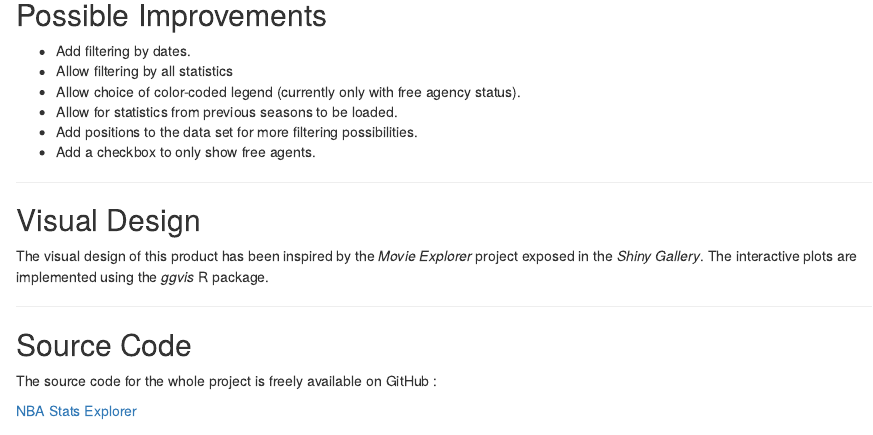
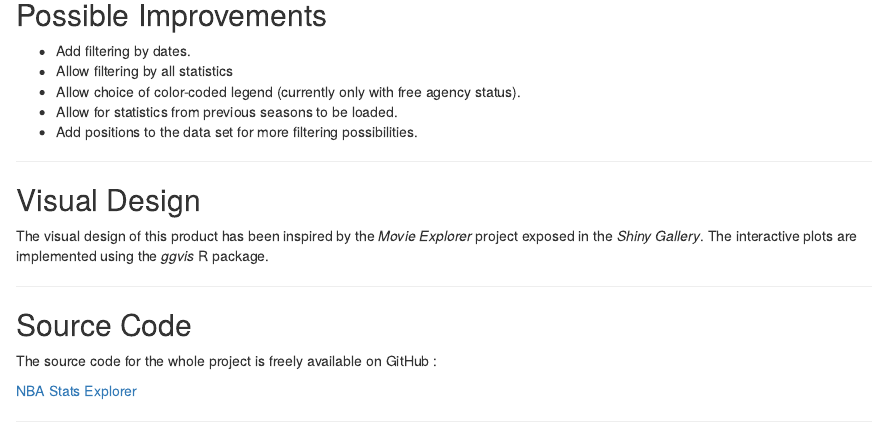
Before and after one commit to jcohensolal/NBAStatsExplorer, an R Markdown document (NBAStatsExplorer.Rmd): the page in a window 1100 px wide, from 1520 px down. The pictures show the output file NBAStatsExplorer.html that the author committed with the source, opened offline.

Commit message:
Update to User Guide

```diff
--- a/NBAStatsExplorer.Rmd
+++ b/NBAStatsExplorer.Rmd
@@ -77,7 +77,6 @@ ________________________________________________________________________________
 * Allow choice of color-coded legend (currently only with free agency status).
 * Allow for statistics from previous seasons to be loaded.
 * Add positions to the data set for more filtering possibilities.
-* Add a checkbox to only show free agents.
 
 _________________________________________________________________________________
 
```
Also changed, not shown: NBAStatsExplorer.html.
